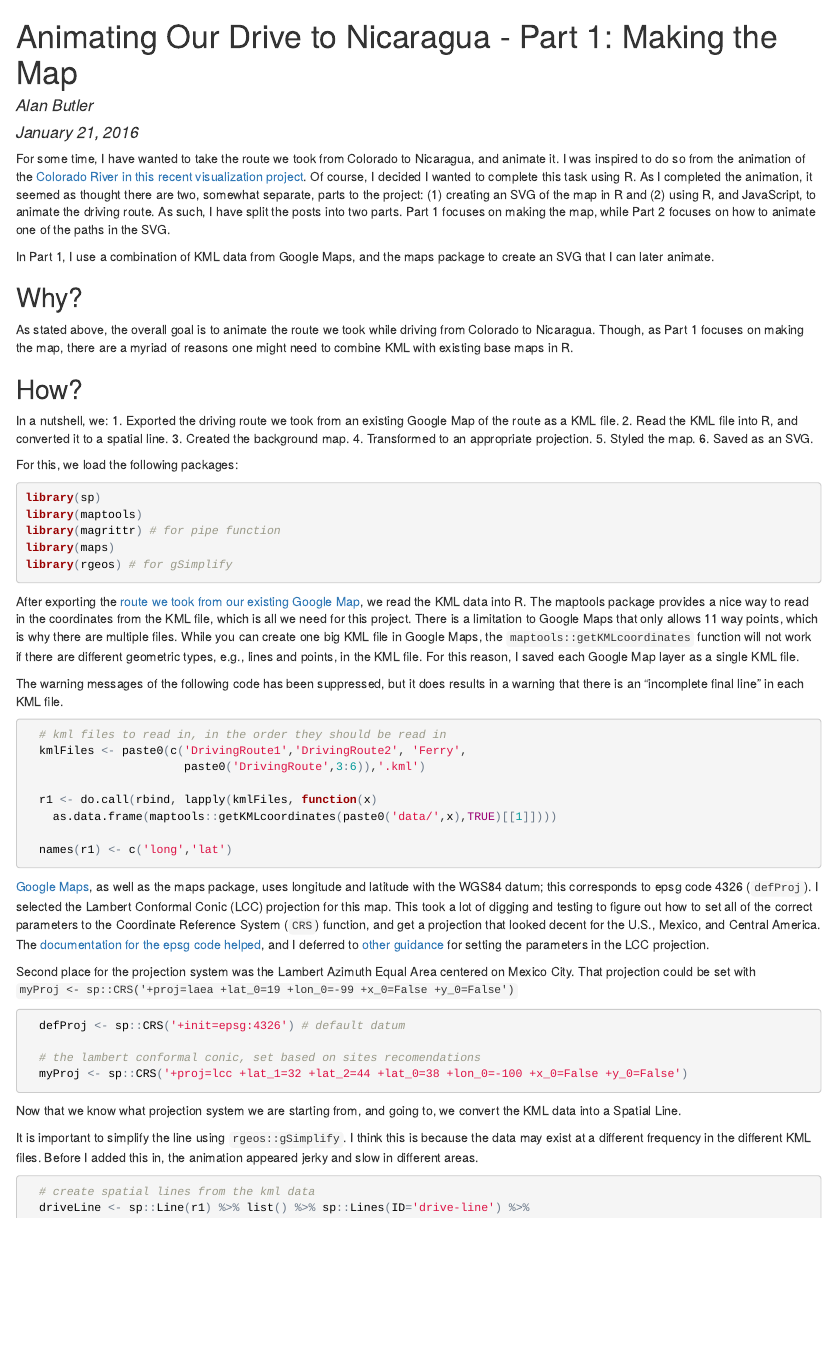
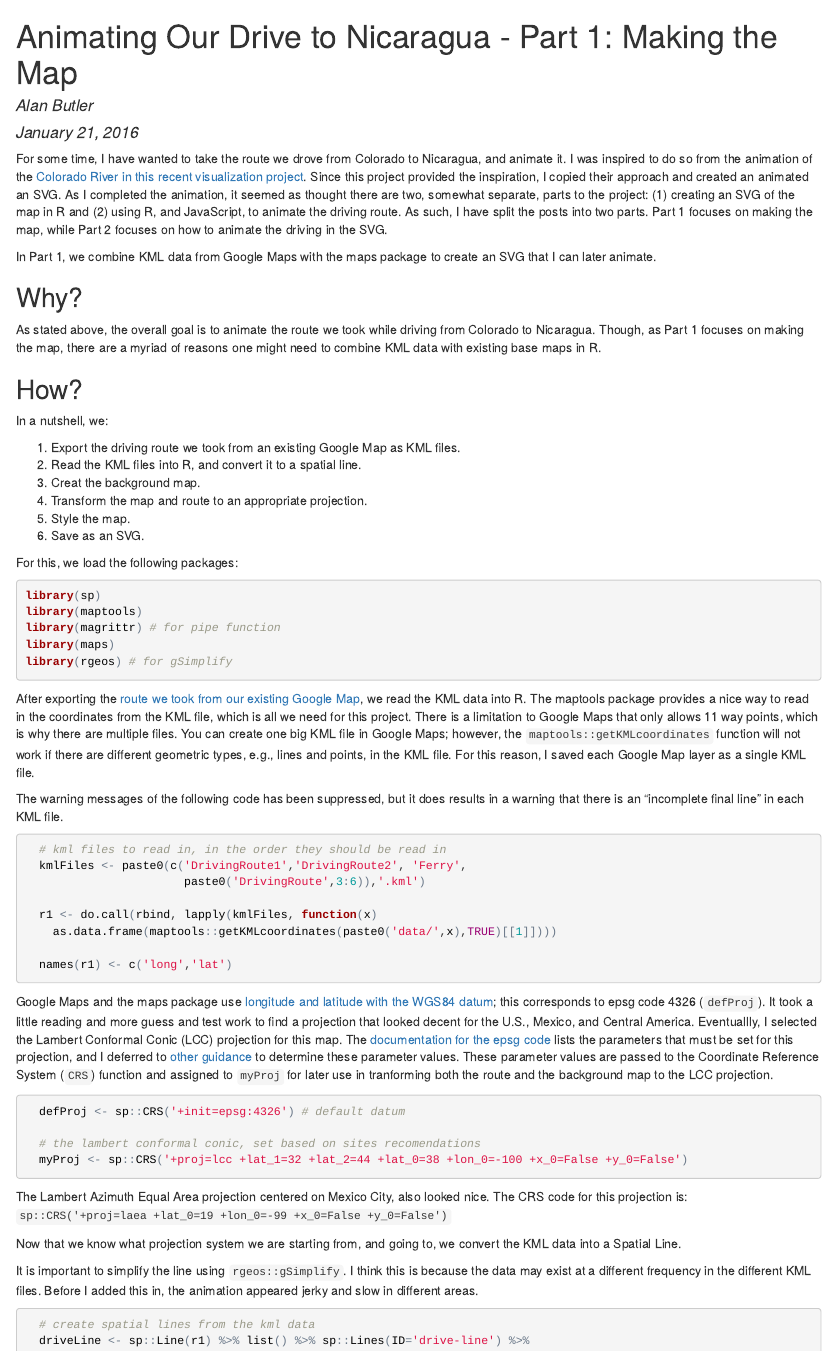
Before and after one commit to rabutler/animateNicaDrive, an R Markdown document (makingTheMap.Rmd): the page in a window 1100 px wide, from its top. The pictures show the output file makingTheMap.html that the author committed with the source, opened offline.

Commit message:
2nd draft of post

````diff
--- a/makingTheMap.Rmd
+++ b/makingTheMap.Rmd
@@ -5,23 +5,24 @@ date: "January 21, 2016"
 output: html_document
 ---
 
-For some time, I have wanted to take the route we took from Colorado to Nicaragua, and animate it. I was inspired to do so from the animation of the [Colorado River in this recent visualization project](https://www.doi.gov/water/owdi.cr.drought/en/#Shortage]). Of course, I decided I wanted to complete this task using R. As I completed the animation, it seemed as thought there are two, somewhat separate, parts to the project: (1) creating an SVG of the map in R and (2) using R, and JavaScript, to animate the driving route. As such, I have split the posts into two parts. Part 1 focuses on making the map, while Part 2 focuses on how to animate one of the paths in the SVG.
+For some time, I have wanted to take the route we drove from Colorado to Nicaragua, and animate it. I was inspired to do so from the animation of the [Colorado River in this recent visualization project](https://www.doi.gov/water/owdi.cr.drought/en/#Shortage]). Since this project provided the inspiration, I copied their approach and created an animated an SVG. As I completed the animation, it seemed as thought there are two, somewhat separate, parts to the project: (1) creating an SVG of the map in R and (2) using R, and JavaScript, to animate the driving route. As such, I have split the posts into two parts. Part 1 focuses on making the map, while Part 2 focuses on how to animate the driving in the SVG.
 
-In Part 1, I use a combination of KML data from Google Maps, and the maps package to create an SVG that I can later animate.
+In Part 1, we combine KML data from Google Maps with the maps package to create an SVG that I can later animate.
 
 ## Why?
 
-As stated above, the overall goal is to animate the route we took while driving from Colorado to Nicaragua. Though, as Part 1 focuses on making the map, there are a myriad of reasons one might need to combine KML with existing base maps in R.
+As stated above, the overall goal is to animate the route we took while driving from Colorado to Nicaragua. Though, as Part 1 focuses on making the map, there are a myriad of reasons one might need to combine KML data with existing base maps in R.
 
 ## How?
 
 In a nutshell, we:
-1. Exported the driving route we took from an existing Google Map of the route as a KML file.
-2. Read the KML file into R, and converted it to a spatial line.
-3. Created the background map.
-4. Transformed to an appropriate projection.
-5. Styled the map.
-6. Saved as an SVG.
+
+1. Export the driving route we took from an existing Google Map as KML files.
+2. Read the KML files into R, and convert it to a spatial line.
+3. Creat the background map.
+4. Transform the map and route to an appropriate projection.
+5. Style the map.
+6. Save as an SVG.
 
 For this, we load the following packages:
 ```{r, warning=FALSE, message=FALSE}
@@ -32,7 +33,7 @@ library(maps)
 library(rgeos) # for gSimplify
 ```
 
-After exporting the [route we took from our existing Google Map](https://www.google.com/maps/d/u/0/edit?mid=z30tQQUUfs-4.kcLP735LT47Q), we read the KML data into R. The maptools package provides a nice way to read in the coordinates from the KML file, which is all we need for this project. There is a limitation to Google Maps that only allows 11 way points, which is why there are multiple files. While you can create one big KML file in Google Maps, the `maptools::getKMLcoordinates` function will not work if there are different geometric types, e.g., lines and points, in the KML  file. For this reason, I saved each Google Map layer as a single KML file.
+After exporting the [route we took from our existing Google Map](https://www.google.com/maps/d/u/0/edit?mid=z30tQQUUfs-4.kcLP735LT47Q), we read the KML data into R. The maptools package provides a nice way to read in the coordinates from the KML file, which is all we need for this project. There is a limitation to Google Maps that only allows 11 way points, which is why there are multiple files. You can create one big KML file in Google Maps; however, the `maptools::getKMLcoordinates` function will not work if there are different geometric types, e.g., lines and points, in the KML file. For this reason, I saved each Google Map layer as a single KML file.
 
 The warning messages of the following code has been suppressed, but it does results in a warning that there is an "incomplete final line" in each KML file.
 
@@ -47,10 +48,7 @@ The warning messages of the following code has been suppressed, but it does resu
   names(r1) <- c('long','lat')
 ```
 
-[Google Maps]([https://www.nceas.ucsb.edu/~frazier/RSpatialGuides/OverviewCoordinateReferenceSystems.pdf), as well as the maps package, uses longitude and latitude with the WGS84 datum; this corresponds to epsg code 4326 (`defProj`). I selected the Lambert Conformal Conic (LCC) projection for this map. This took a lot of digging and testing to figure out how to set all of the correct parameters to the Coordinate Reference System (`CRS`) function, and get a projection that looked decent for the U.S., Mexico, and Central America. The [documentation for the epsg code helped](http://www.remotesensing.org/geotiff/proj_list/lambert_conic_conformal_2sp.html), and I deferred to [other guidance](https://www.nceas.ucsb.edu/~frazier/RSpatialGuides/OverviewCoordinateReferenceSystems.pdf) for setting the parameters in the LCC projection.
-
-Second place for the projection system was the Lambert Azimuth Equal Area centered on Mexico City. That projection could be set with `myProj <- sp::CRS('+proj=laea +lat_0=19 +lon_0=-99 +x_0=False +y_0=False')`
-
+Google Maps and the maps package use [longitude and latitude with the WGS84 datum]([https://www.nceas.ucsb.edu/~frazier/RSpatialGuides/OverviewCoordinateReferenceSystems.pdf); this corresponds to epsg code 4326 (`defProj`).  It took a little reading and more guess and test work to find a projection that looked decent for the U.S., Mexico, and Central America. Eventuallly, I selected the Lambert Conformal Conic (LCC) projection for this map. The [documentation for the epsg code](http://www.remotesensing.org/geotiff/proj_list/lambert_conic_conformal_2sp.html) lists the parameters that must be set for this projection, and I deferred to [other guidance](https://www.nceas.ucsb.edu/~frazier/RSpatialGuides/OverviewCoordinateReferenceSystems.pdf)  to determine these parameter values. These parameter values are passed to the Coordinate Reference System (`CRS`) function and assigned to `myProj` for later use in tranforming both the route and the background map to the LCC projection.
 
 ```{r}
   defProj <- sp::CRS('+init=epsg:4326') # default datum
@@ -59,9 +57,9 @@ Second place for the projection system was the Lambert Azimuth Equal Area center
   myProj <- sp::CRS('+proj=lcc +lat_1=32 +lat_2=44 +lat_0=38 +lon_0=-100 +x_0=False +y_0=False')
 ```
 
+The Lambert Azimuth Equal Area projection centered on Mexico City, also looked nice. The CRS code for this projection is: `sp::CRS('+proj=laea +lat_0=19 +lon_0=-99 +x_0=False +y_0=False')`
+
 Now that we know what projection system we are starting from, and going to, we convert the KML data into a Spatial Line.
-
-It is important to simplify the line using `rgeos::gSimplify`. I think this is because the data may exist at a different frequency in the different KML files. Before I added this in, the animation appeared jerky and slow in different areas.
 
 ```{r}
   # create spatial lines from the kml data
@@ -71,5 +69,5 @@ It is important to simplify the line using `rgeos::gSimplify`. I think this is b
     rgeos::gSimplify(tol = 500) # arbitrarily chosen tolerance
 ```
 
-Now, we create the background map, using the maps package. It is not clear from the help file, but the `fill = TRUE` parameter is necessary so that each of the states/countries is created as its own polygon. Without this, the `maptools::map2SpatialPolygons` will return an error.
+It is important to simplify the line using `rgeos::gSimplify`. I think this is because the data may exist at a different precision in the different KML files. Before I added this in, the animation appeared jerky and slow in different areas.
 
````
Also changed, not shown: makingTheMap.html, makingTheMap.Rmd (6 more changed lines).
